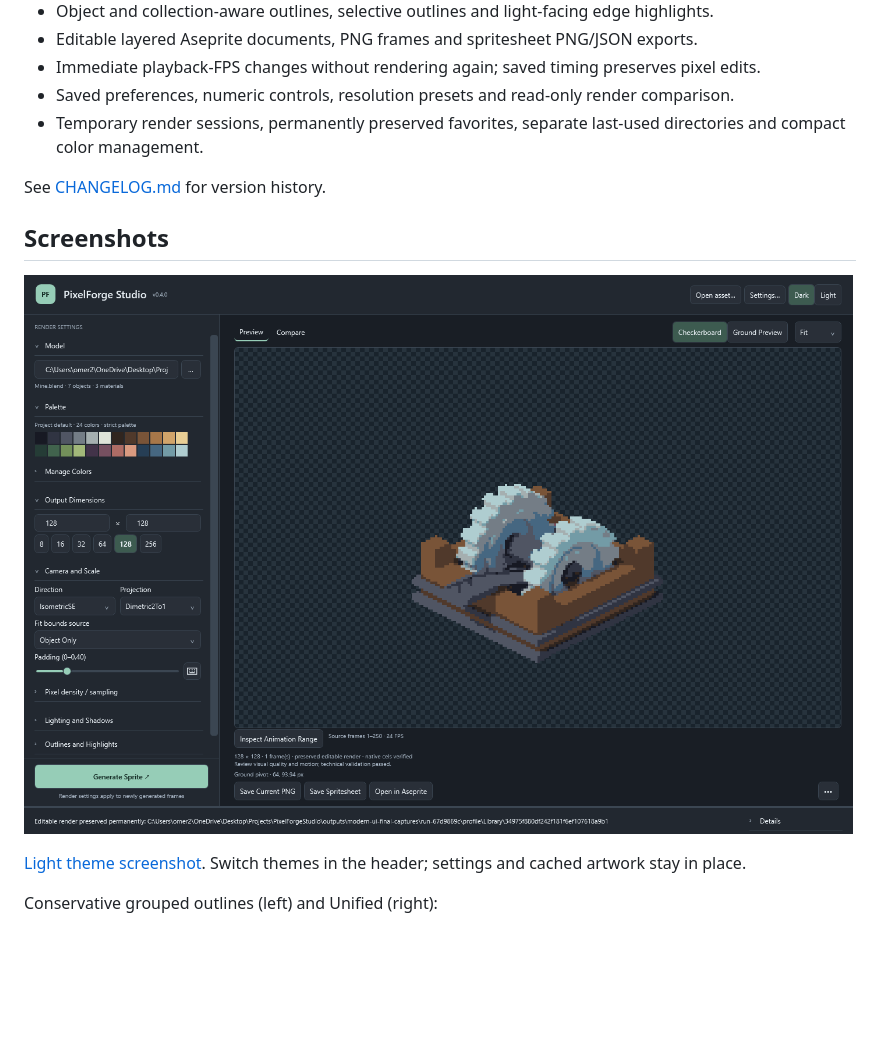
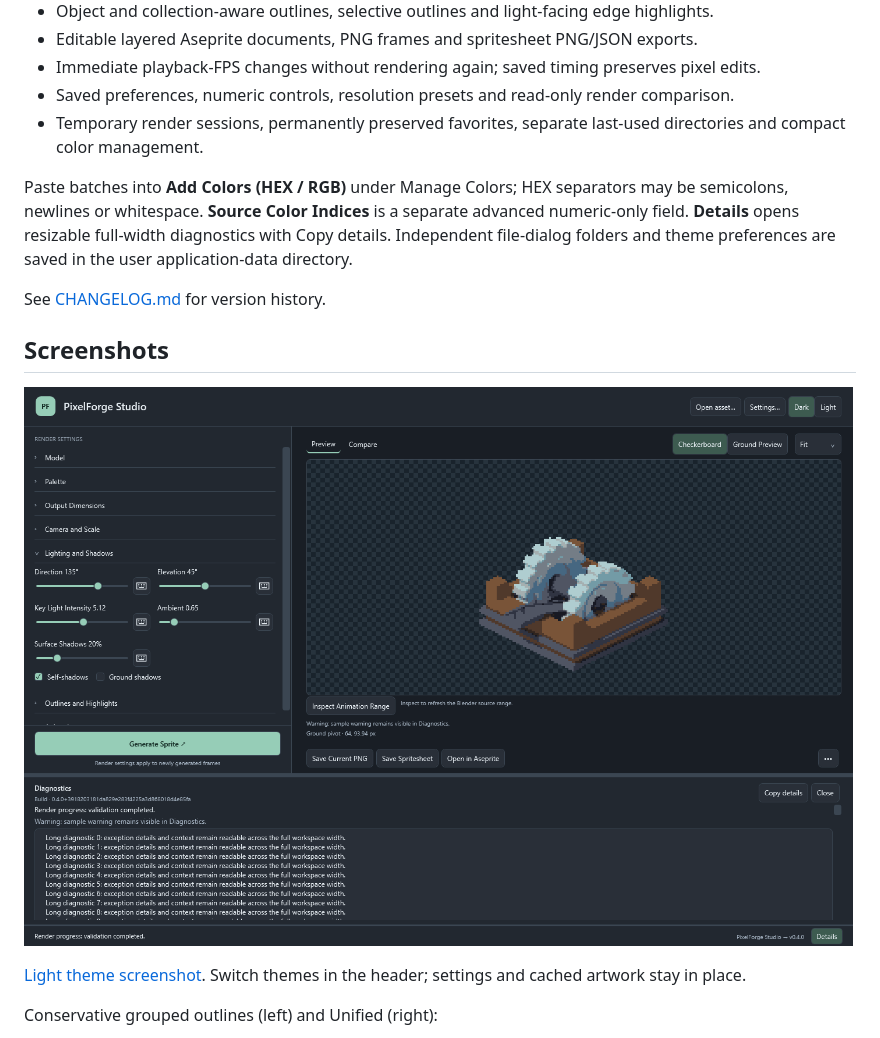
Before and after one commit to Omerio571/PixelForgeStudio, a Markdown page: README.md, the part around the change. Drawn GitHub-style; pictures changed too: docs/images/ui-dark.png; blank space fills up the shorter version.

Commit message:
Polish palette entry, responsive settings and diagnostics

```diff
--- a/README.md
+++ b/README.md
@@ -13,6 +13,8 @@ A Windows desktop application that transforms Blender models and animations into
 - Immediate playback-FPS changes without rendering again; saved timing preserves pixel edits.
 - Saved preferences, numeric controls, resolution presets and read-only render comparison.
 - Temporary render sessions, permanently preserved favorites, separate last-used directories and compact color management.
+
+Paste batches into **Add Colors (HEX / RGB)** under Manage Colors; HEX separators may be semicolons, newlines or whitespace. **Source Color Indices** is a separate advanced numeric-only field. **Details** opens resizable full-width diagnostics with Copy details. Independent file-dialog folders and theme preferences are saved in the user application-data directory.
 
 See [CHANGELOG.md](CHANGELOG.md) for version history.
 
```
Also changed, not shown: CHANGELOG.md (+10 -0 lines), docs/images/ui-light.png, 9 other files.
